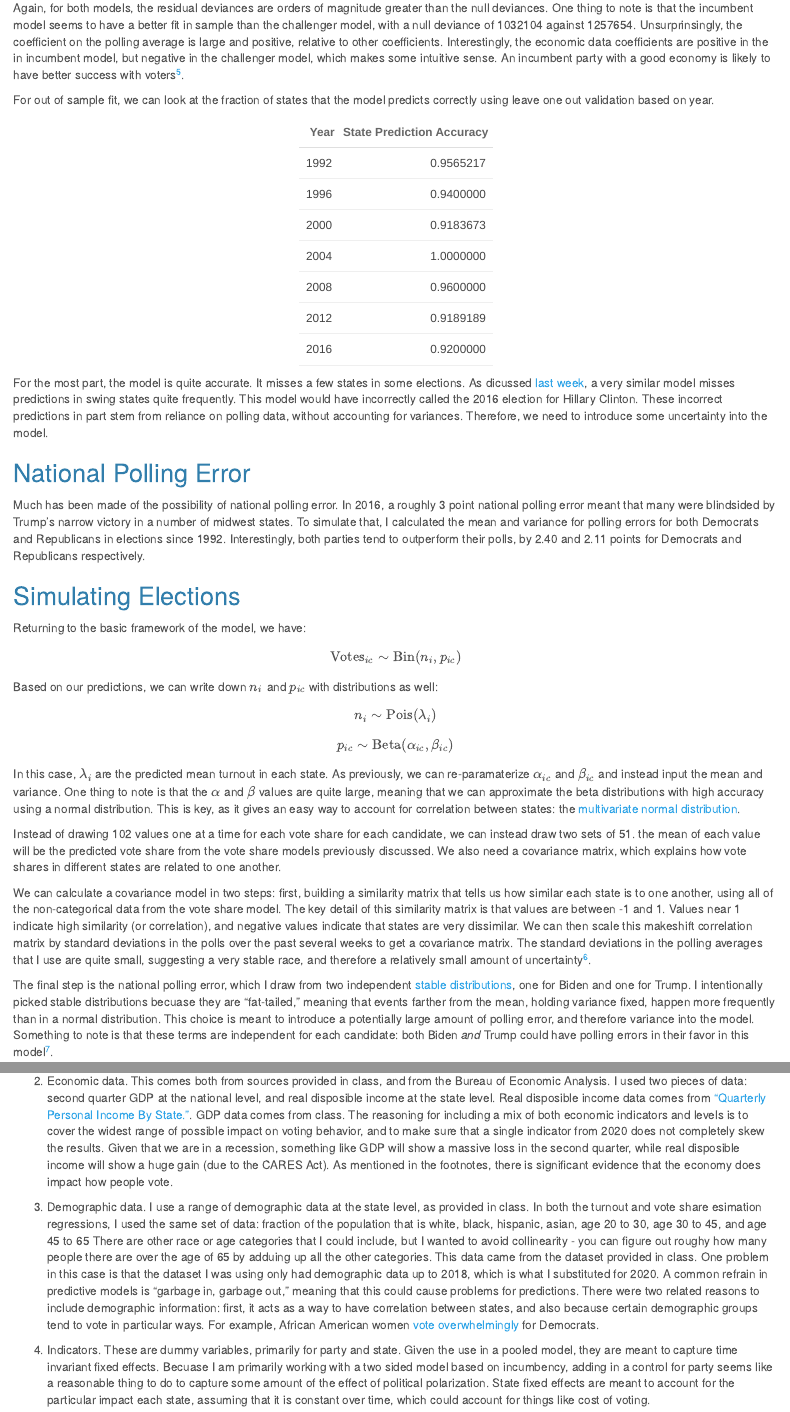
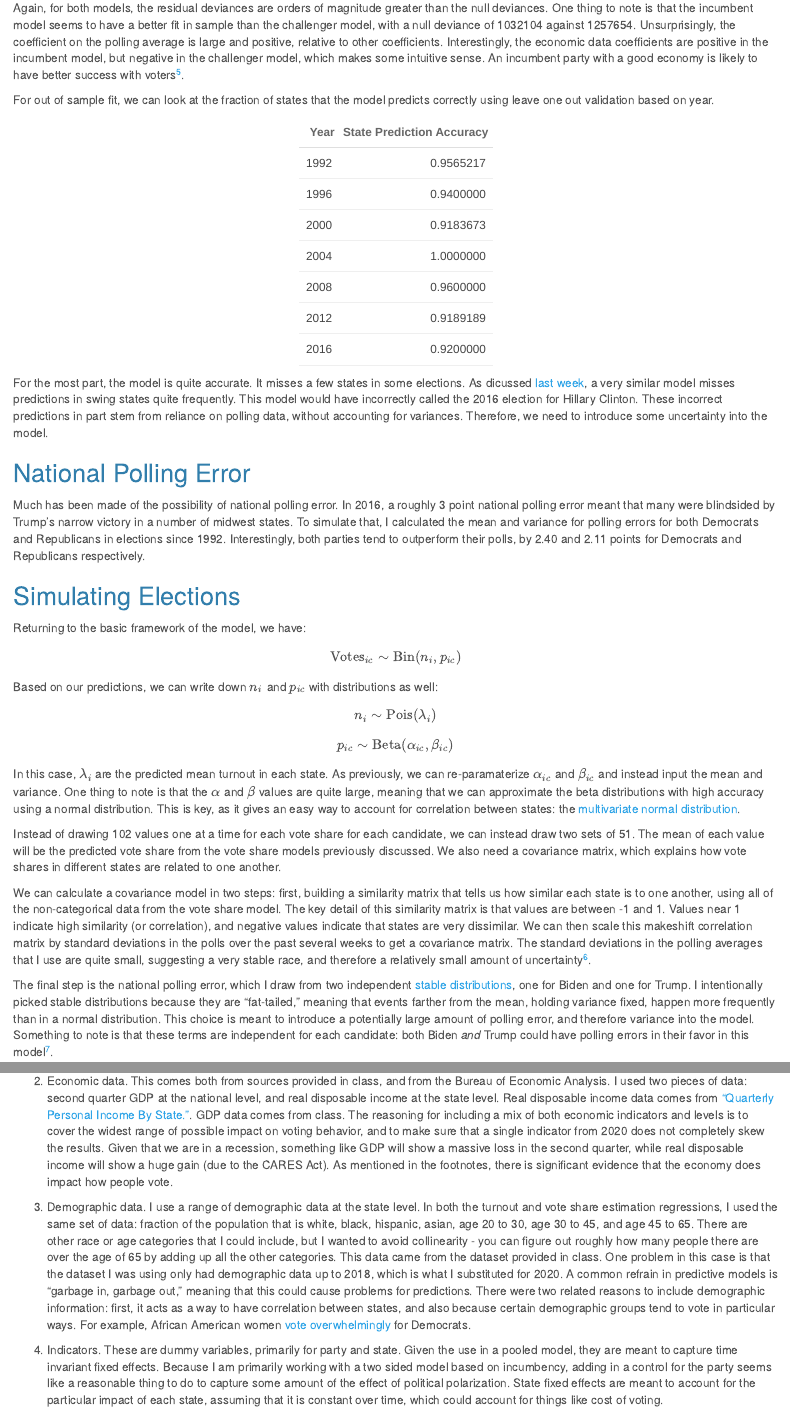
Before and after one commit to samthau/gov1347, an R Markdown document (Full_Markdown/prediction.Rmd): the page in a window 1100 px wide, from 2420 px down, and a second part further down, joined at a grey line. The pictures show the output file Posts/prediction.html that the author committed with the source, opened offline.

Commit message:
typos in prediction

````diff
--- a/Full_Markdown/prediction.Rmd
+++ b/Full_Markdown/prediction.Rmd
@@ -364,7 +364,7 @@ We can also look at the challenger model:
  summary(chl_vote_model)
 ```
 
-Again, for both models, the residual deviances are orders of magnitude greater than the null deviances. One thing to note is that the incumbent model seems to have a better fit in sample than the challenger model, with a null deviance of `r format(inc_vote_model$deviance, scientific = FALSE)` against `r format(chl_vote_model$deviance, scientific = FALSE)`. Unsurprinsingly, the coefficient on the polling average is large and positive, relative to other coefficients. Interestingly, the economic data coefficients are positive in the in incumbent model, but negative in the challenger model, which makes some intuitive sense. An incumbent party with a good economy is likely to have better success with voters[^5].
+Again, for both models, the residual deviances are orders of magnitude greater than the null deviances. One thing to note is that the incumbent model seems to have a better fit in sample than the challenger model, with a null deviance of `r format(inc_vote_model$deviance, scientific = FALSE)` against `r format(chl_vote_model$deviance, scientific = FALSE)`. Unsurprisingly, the coefficient on the polling average is large and positive, relative to other coefficients. Interestingly, the economic data coefficients are positive in the incumbent model, but negative in the challenger model, which makes some intuitive sense. An incumbent party with a good economy is likely to have better success with voters[^5].
 
 For out of sample fit, we can look at the fraction of states that the model predicts correctly using leave one out validation based on year.
 
@@ -430,11 +430,11 @@ $$n_i \sim \textrm{Pois}(\lambda_i)$$
 $$p_{ic} \sim \textrm{Beta}(\alpha_{ic}, \beta_{ic})$$
 In this case, $\lambda_i$ are the predicted mean turnout in each state. As previously, we can re-paramaterize $\alpha_{ic}$ and $\beta_{ic}$ and instead input the mean and variance. One thing to note is that the $\alpha$ and $\beta$ values are quite large, meaning that we can approximate the beta distributions with high accuracy using a normal distribution. This is key, as it gives an easy way to account for correlation between states: the [multivariate normal distribution](https://en.wikipedia.org/wiki/Multivariate_normal_distribution).
 
-Instead of drawing 102 values one at a time for each vote share for each candidate, we can instead draw two sets of 51. the mean of each value will be the predicted vote share from the vote share models previously discussed. We also need a covariance matrix, which explains how vote shares in different states are related to one another.
+Instead of drawing 102 values one at a time for each vote share for each candidate, we can instead draw two sets of 51. The mean of each value will be the predicted vote share from the vote share models previously discussed. We also need a covariance matrix, which explains how vote shares in different states are related to one another.
 
 We can calculate a covariance model in two steps: first, building a similarity matrix that tells us how similar each state is to one another, using all of the non-categorical data from the vote share model. The key detail of this similarity matrix is that values are between -1 and 1. Values near 1 indicate high similarity (or correlation), and negative values indicate that states are very dissimilar. We can then scale this makeshift correlation matrix by standard deviations in the polls over the past several weeks to get a covariance matrix. The standard deviations in the polling averages that I use are quite small, suggesting a very stable race, and therefore a relatively small amount of uncertainty[^6].
 
-The final step is the national polling error, which I draw from two independent [stable distributions](https://en.wikipedia.org/wiki/Stable_distribution), one for Biden and one for Trump. I intentionally picked stable distributions becuase they are "fat-tailed," meaning that events farther from the mean, holding variance fixed, happen more frequently than in a normal distribution. This choice is meant to introduce a potentially large amount of polling error, and therefore variance into the model. Something to note is that these terms are independent for each candidate: both Biden *and* Trump could have polling errors in their favor in this model[^7].
+The final step is the national polling error, which I draw from two independent [stable distributions](https://en.wikipedia.org/wiki/Stable_distribution), one for Biden and one for Trump. I intentionally picked stable distributions because they are "fat-tailed," meaning that events farther from the mean, holding variance fixed, happen more frequently than in a normal distribution. This choice is meant to introduce a potentially large amount of polling error, and therefore variance into the model. Something to note is that these terms are independent for each candidate: both Biden *and* Trump could have polling errors in their favor in this model[^7].
 
 One thing to note is that in a sense, including both variance at the state and national level is double counting variance. Variance in a model at the national level is a direct function of variance at the state level. However, in the uncertain times brought on by COVID-19 and one candidate actively trying to discredit the election, I decided that increasing the variance seems reasonable. I'll denote this variable $s_{c}$. We can then re-write the basic structure of the model as:
 
@@ -604,11 +604,11 @@ Data for this model came from a number of places. In some situations, I also sca
 
 1. Polling data. For historical data, this was an average of state level polls over the final three weeks of the election. This is a very crude form of poll aggregation, averaging over time. The choice of three weeks comes from striking a balance between using polls that are recent enough, but also making sure not to limit the amount of data I have. Averaging over time is a strategy used by both [FiveThirtyEight](https://fivethirtyeight.com/features/how-fivethirtyeights-2020-presidential-forecast-works-and-whats-different-because-of-covid-19/) and [The Economist](https://projects.economist.com/us-2020-forecast/president/how-this-works). For 2020 data, I used the smoothed polling average from [FiveThirtyEight](https://projects.fivethirtyeight.com/2020-election-forecast/?cid=rrpromo), again taking the average over the final three weeks. One added benefit is that pollsters tend to herd in the final week or so before the election - meaning that no one wants to be an outlier, so incorporating data from farther back helps negate this effect.
 
-2. Economic data. This comes both from sources provided in class, and from the Bureau of Economic Analysis. I used two pieces of data: second quarter GDP at the national level, and real disposible income at the state level. Real disposible income data comes from [“Quarterly Personal Income By State.”](https://apps.bea.gov/itable/iTable.cfm?ReqID=70&step=1). GDP data comes from class. The reasoning for including a mix of both economic indicators and levels is to cover the widest range of possible impact on voting behavior, and to make sure that a single indicator from 2020 does not completely skew the results. Given that we are in a recession, something like GDP will show a massive loss in the second quarter, while real disposible income will show a huge gain (due to the CARES Act). As mentioned in the footnotes, there is significant evidence that the economy does impact how people vote.
+2. Economic data. This comes both from sources provided in class, and from the Bureau of Economic Analysis. I used two pieces of data: second quarter GDP at the national level, and real disposable income at the state level. Real disposable income data comes from [“Quarterly Personal Income By State.”](https://apps.bea.gov/itable/iTable.cfm?ReqID=70&step=1). GDP data comes from class. The reasoning for including a mix of both economic indicators and levels is to cover the widest range of possible impact on voting behavior, and to make sure that a single indicator from 2020 does not completely skew the results. Given that we are in a recession, something like GDP will show a massive loss in the second quarter, while real disposable income will show a huge gain (due to the CARES Act). As mentioned in the footnotes, there is significant evidence that the economy does impact how people vote.
 
-3. Demographic data. I use a range of demographic data at the state level, as provided in class. In both the turnout and vote share esimation regressions, I used the same set of data: fraction of the population that is white, black, hispanic, asian, age 20 to 30, age 30 to 45, and age 45 to 65 There are other race or age categories that I could include, but I wanted to avoid collinearity - you can figure out roughy how many people there are over the age of 65 by adduing up all the other categories. This data came from the dataset provided in class. One problem in this case is that the dataset I was using only had demographic data up to 2018, which is what I substituted for 2020. A common refrain in predictive models is "garbage in, garbage out," meaning that this could cause problems for predictions. There were two related reasons to include demographic information: first, it acts as a way to have correlation between states, and also because certain demographic groups tend to vote in particular ways. For example, African American women [vote overwhelmingly](https://www.cnn.com/2020/10/21/politics/black-women-voters-michigan/index.html) for Democrats.
+3. Demographic data. I use a range of demographic data at the state level. In both the turnout and vote share estimation regressions, I used the same set of data: fraction of the population that is white, black, hispanic, asian, age 20 to 30, age 30 to 45, and age 45 to 65. There are other race or age categories that I could include, but I wanted to avoid collinearity - you can figure out roughly how many people there are over the age of 65 by adding up all the other categories. This data came from the dataset provided in class. One problem in this case is that the dataset I was using only had demographic data up to 2018, which is what I substituted for 2020. A common refrain in predictive models is "garbage in, garbage out," meaning that this could cause problems for predictions. There were two related reasons to include demographic information: first, it acts as a way to have correlation between states, and also because certain demographic groups tend to vote in particular ways. For example, African American women [vote overwhelmingly](https://www.cnn.com/2020/10/21/politics/black-women-voters-michigan/index.html) for Democrats.
 
-4. Indicators. These are dummy variables, primarily for party and state. Given the use in a pooled model, they are meant to capture time invariant fixed effects. Becuase I am primarily working with a two sided model based on incumbency, adding in a control for party seems like a reasonable thing to do to capture some amount of the effect of political polarization. State fixed effects are meant to account for the particular impact each state, assuming that it is constant over time, which could account for things like cost of voting.
+4. Indicators. These are dummy variables, primarily for party and state. Given the use in a pooled model, they are meant to capture time invariant fixed effects. Because I am primarily working with a two sided model based on incumbency, adding in a control for the party seems like a reasonable thing to do to capture some amount of the effect of political polarization. State fixed effects are meant to account for the particular impact of each state, assuming that it is constant over time, which could account for things like cost of voting.
 
 5. Lagged data. This includes lagged vote share data, along with lagged turnout data when estimating turnout. The reason for including this information is simple: the best predictor of the future is the past.
 
````
Also changed, not shown: Posts/prediction.html, Full_Markdown/prediction.Rmd (15 more changed lines), 1 other file.
